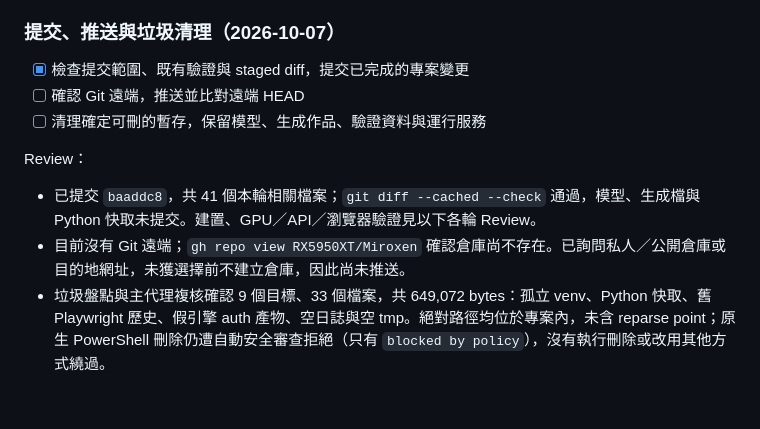
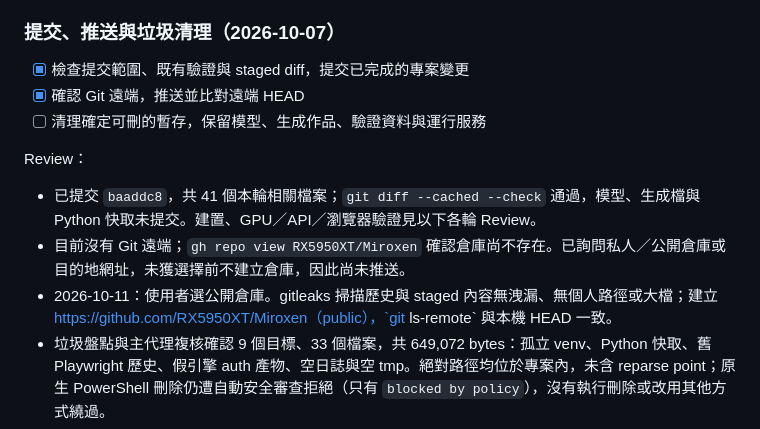
Before and after one commit to RX5950XT/Miroxen, a Markdown page: tasks/todo.md, the part around the change. Rendered like a GitHub page; blank space fills up the shorter version.

Commit message:
docs: 記錄建立公開倉庫與推送結果
Co-Authored-By: Claude Opus 5.5 <noreply@anthropic.com>
Claude-Session: https://claude.ai/code/session_01Bq13xSs2k26yhm92YBtKuF

```diff
--- a/tasks/todo.md
+++ b/tasks/todo.md
@@ -84,12 +84,13 @@ Review：
 
 ### 提交、推送與垃圾清理（2026-10-07）
 - [x] 檢查提交範圍、既有驗證與 staged diff，提交已完成的專案變更
-- [ ] 確認 Git 遠端，推送並比對遠端 HEAD
+- [x] 確認 Git 遠端，推送並比對遠端 HEAD
 - [ ] 清理確定可刪的暫存，保留模型、生成作品、驗證資料與運行服務
 
 Review：
 - 已提交 `baaddc8`，共 41 個本輪相關檔案；`git diff --cached --check` 通過，模型、生成檔與 Python 快取未提交。建置、GPU／API／瀏覽器驗證見以下各輪 Review。
 - 目前沒有 Git 遠端；`gh repo view RX5950XT/Miroxen` 確認倉庫尚不存在。已詢問私人／公開倉庫或目的地網址，未獲選擇前不建立倉庫，因此尚未推送。
+- 2026-10-11：使用者選公開倉庫。gitleaks 掃描歷史與 staged 內容無洩漏、無個人路徑或大檔；建立 https://github.com/RX5950XT/Miroxen（public），`git ls-remote` 與本機 HEAD 一致。
 - 垃圾盤點與主代理複核確認 9 個目標、33 個檔案，共 649,072 bytes：孤立 venv、Python 快取、舊 Playwright 歷史、假引擎 auth 產物、空日誌與空 tmp。絕對路徑均位於專案內，未含 reparse point；原生 PowerShell 刪除仍遭自動安全審查拒絕（只有 `blocked by policy`），沒有執行刪除或改用其他方式繞過。
 - 保留 Ninja 標頭依賴、建置結果、模型、生成作品及效能／數值比對資料。服務 PID 40568、`http://127.0.0.1:8188/health` 仍為 ok，沒有生成中工作。
 
```
